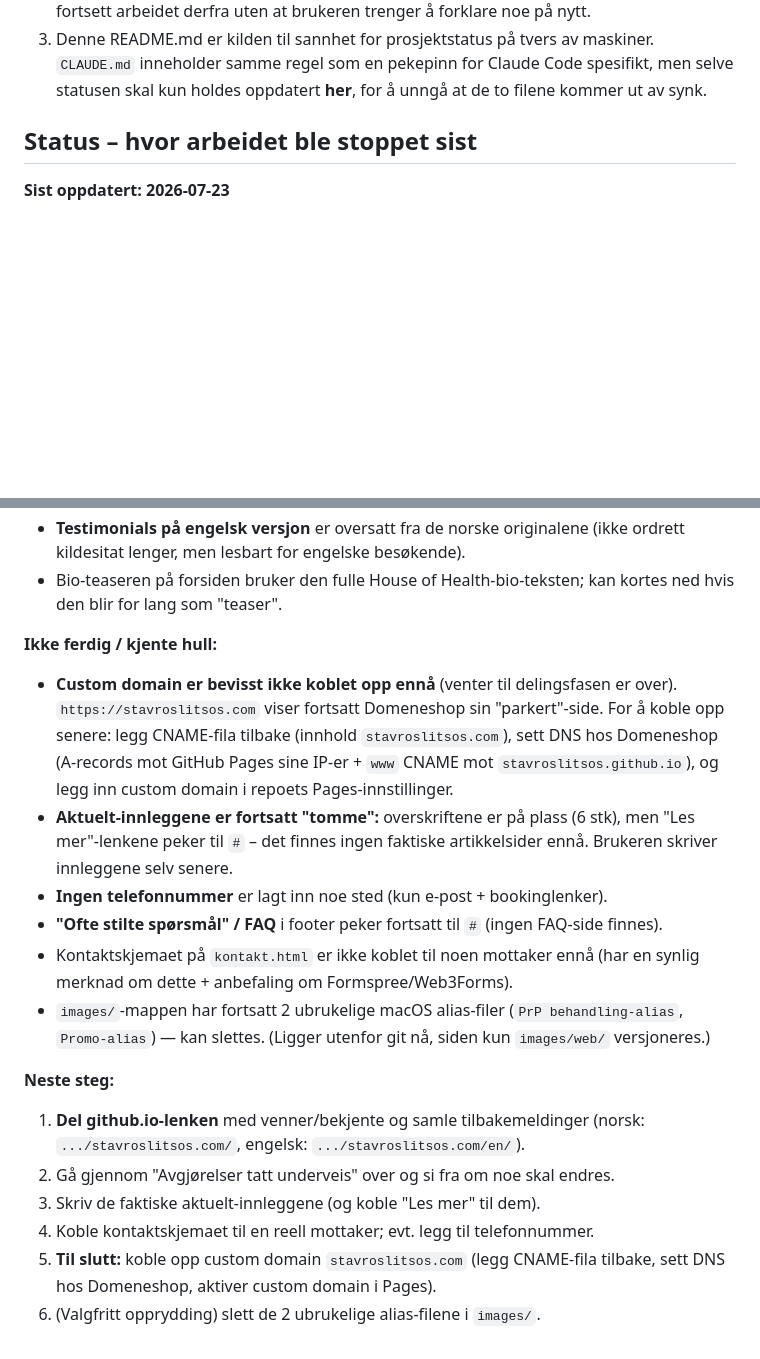
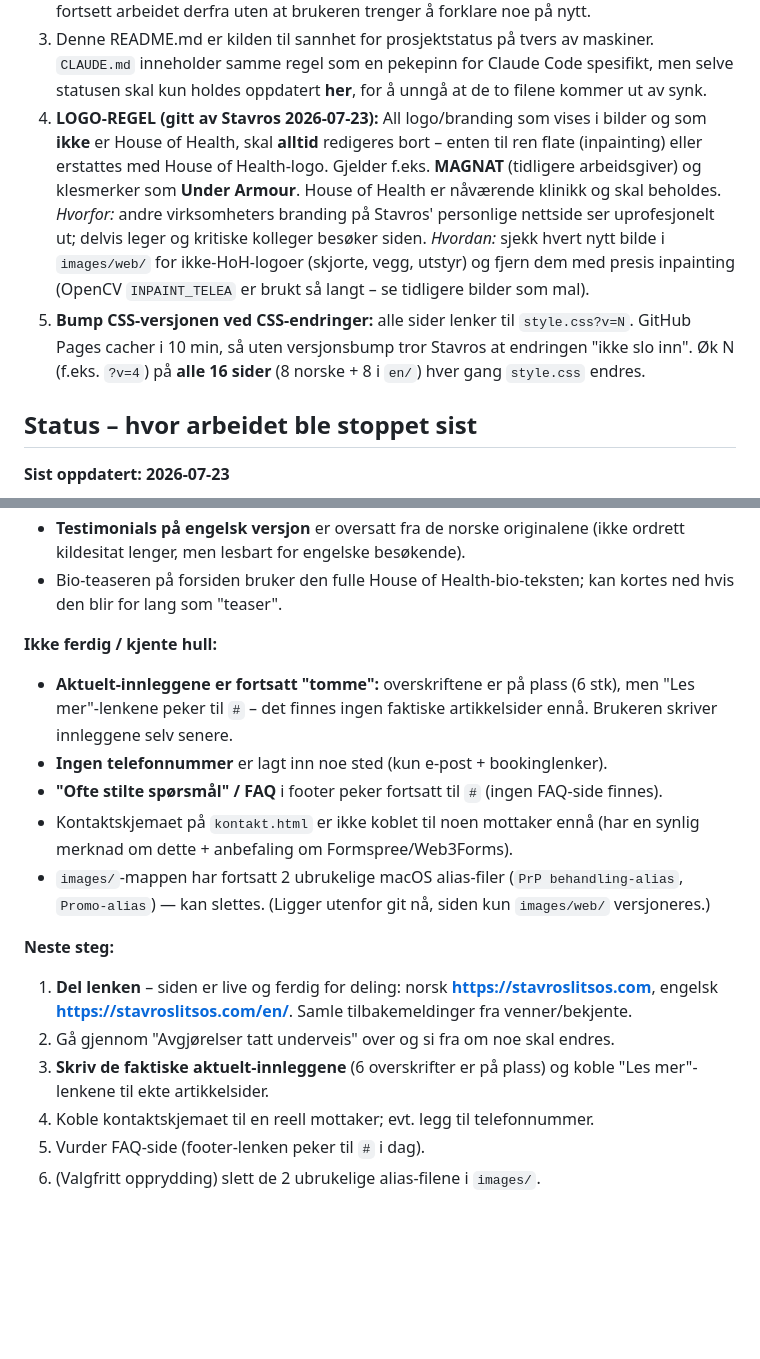
Before and after one commit to stavroslitsos/stavroslitsos.com, a Markdown page: README.md, 2 parts joined by grey strips. Rendered like a GitHub page; blank space fills up the shorter version.

```diff
--- a/README.md
+++ b/README.md
@@ -95,6 +95,20 @@ flere datamaskiner via Dropbox, er reglene skrevet ned her også slik at en ny
    maskiner. `CLAUDE.md` inneholder samme regel som en pekepinn for Claude
    Code spesifikt, men selve statusen skal kun holdes oppdatert **her**, for
    å unngå at de to filene kommer ut av synk.
+4. **LOGO-REGEL (gitt av Stavros 2026-07-23):** All logo/branding som vises i
+   bilder og som **ikke** er House of Health, skal **alltid** redigeres bort –
+   enten til ren flate (inpainting) eller erstattes med House of Health-logo.
+   Gjelder f.eks. **MAGNAT** (tidligere arbeidsgiver) og klesmerker som
+   **Under Armour**. House of Health er nåværende klinikk og skal beholdes.
+   *Hvorfor:* andre virksomheters branding på Stavros' personlige nettside ser
+   uprofesjonelt ut; delvis leger og kritiske kolleger besøker siden.
+   *Hvordan:* sjekk hvert nytt bilde i `images/web/` for ikke-HoH-logoer
+   (skjorte, vegg, utstyr) og fjern dem med presis inpainting (OpenCV
+   `INPAINT_TELEA` er brukt så langt – se tidligere bilder som mal).
+5. **Bump CSS-versjonen ved CSS-endringer:** alle sider lenker til
+   `style.css?v=N`. GitHub Pages cacher i 10 min, så uten versjonsbump tror
+   Stavros at endringen "ikke slo inn". Øk N (f.eks. `?v=4`) på **alle 16
+   sider** (8 norske + 8 i `en/`) hver gang `style.css` endres.
 
 ## Status – hvor arbeidet ble stoppet sist
 
@@ -212,12 +269,6 @@ flere datamaskiner via Dropbox, er reglene skrevet ned her også slik at en ny
   kan kortes ned hvis den blir for lang som "teaser".
 
 **Ikke ferdig / kjente hull:**
-- **Custom domain er bevisst ikke koblet opp ennå** (venter til delingsfasen
-  er over). `https://stavroslitsos.com` viser fortsatt Domeneshop sin
-  "parkert"-side. For å koble opp senere: legg CNAME-fila tilbake (innhold
-  `stavroslitsos.com`), sett DNS hos Domeneshop (A-records mot GitHub Pages
-  sine IP-er + `www` CNAME mot `stavroslitsos.github.io`), og legg inn custom
-  domain i repoets Pages-innstillinger.
 - **Aktuelt-innleggene er fortsatt "tomme":** overskriftene er på plass
   (6 stk), men "Les mer"-lenkene peker til `#` – det finnes ingen faktiske
   artikkelsider ennå. Brukeren skriver innleggene selv senere.
@@ -231,11 +282,12 @@ flere datamaskiner via Dropbox, er reglene skrevet ned her også slik at en ny
   nå, siden kun `images/web/` versjoneres.)
 
 **Neste steg:**
-1. **Del github.io-lenken** med venner/bekjente og samle tilbakemeldinger
-   (norsk: `.../stavroslitsos.com/`, engelsk: `.../stavroslitsos.com/en/`).
+1. **Del lenken** – siden er live og ferdig for deling:
+   norsk **https://stavroslitsos.com**, engelsk **https://stavroslitsos.com/en/**.
+   Samle tilbakemeldinger fra venner/bekjente.
 2. Gå gjennom "Avgjørelser tatt underveis" over og si fra om noe skal endres.
-3. Skriv de faktiske aktuelt-innleggene (og koble "Les mer" til dem).
+3. **Skriv de faktiske aktuelt-innleggene** (6 overskrifter er på plass) og
+   koble "Les mer"-lenkene til ekte artikkelsider.
 4. Koble kontaktskjemaet til en reell mottaker; evt. legg til telefonnummer.
-5. **Til slutt:** koble opp custom domain `stavroslitsos.com` (legg CNAME-fila
-   tilbake, sett DNS hos Domeneshop, aktiver custom domain i Pages).
+5. Vurder FAQ-side (footer-lenken peker til `#` i dag).
 6. (Valgfritt opprydding) slett de 2 ubrukelige alias-filene i `images/`.
```
Also changed, not shown: other parts of README.md (+43 -0 lines).
